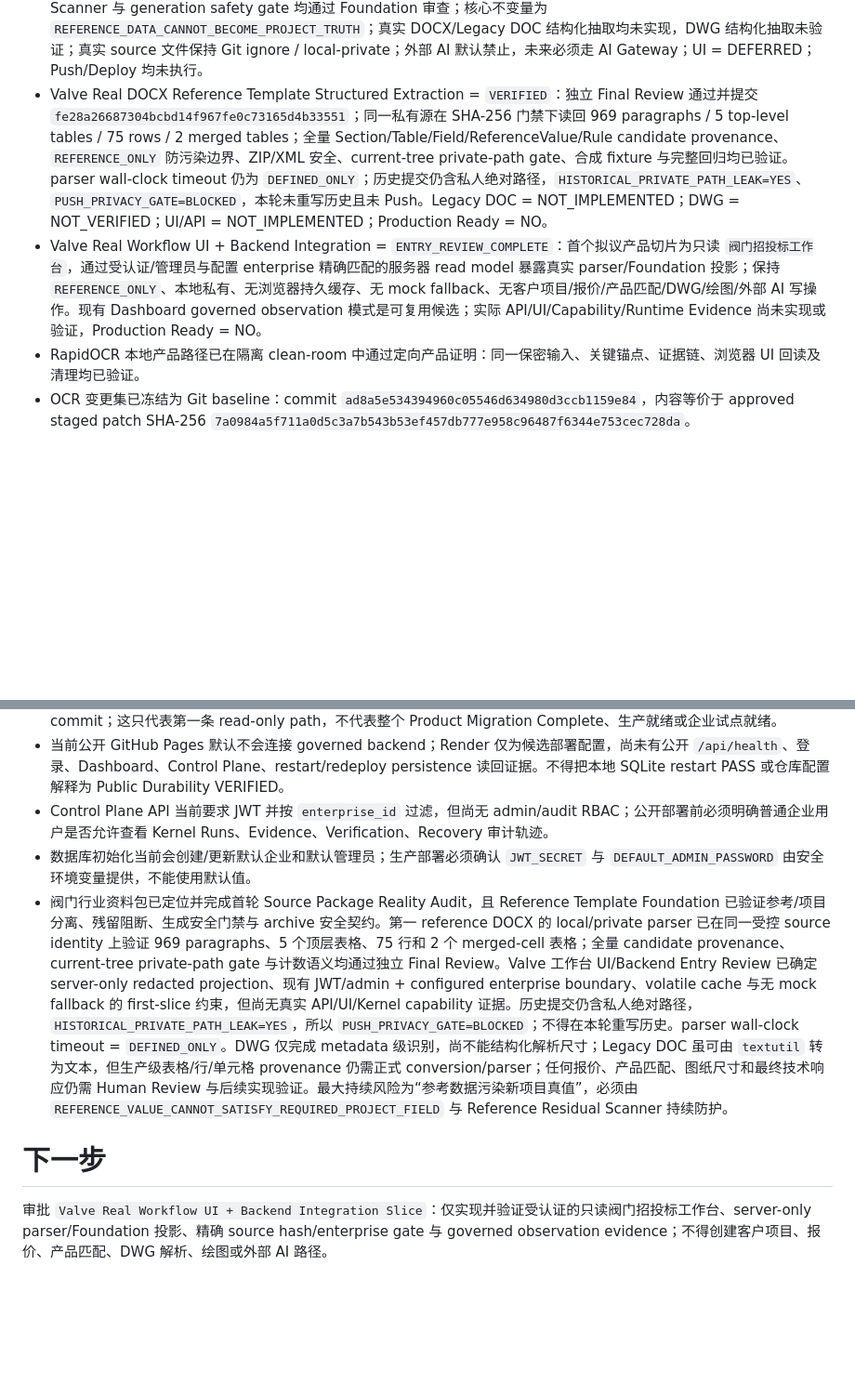
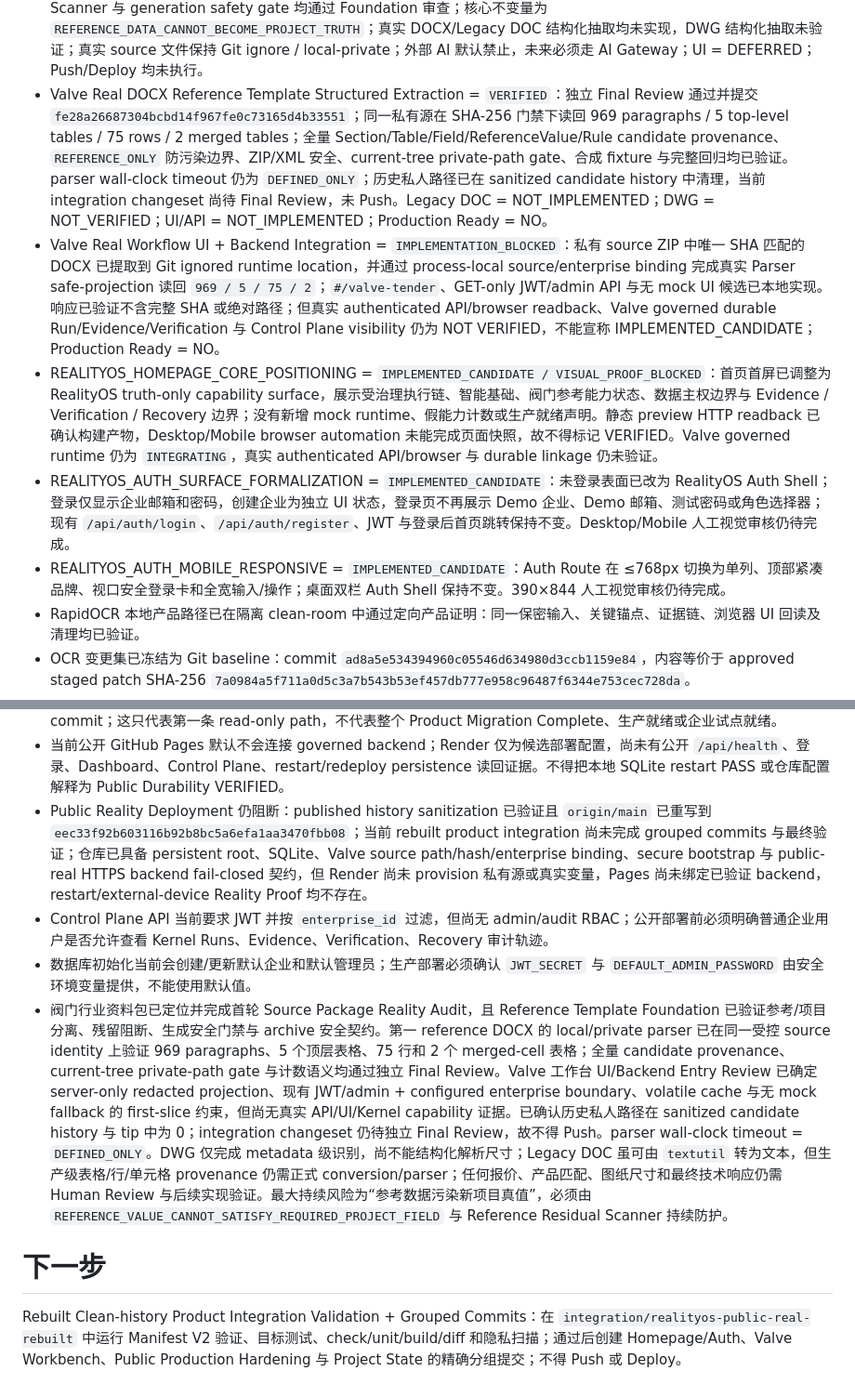
Before and after one commit to shirunjies8-png/personal-ai-os-ai-ai-erp, a Markdown page: project.md, 2 parts joined by grey strips. Shown at 93% size. Drawn GitHub-style; blank space fills up the shorter version.

Commit message:
chore(project): record rebuilt clean-history integration

```diff
--- a/project.md
+++ b/project.md
@@ -23,7 +25,10 @@
 - 当前真实商业落地优先级已切换为 `VALVE_TENDER_QUOTATION_DRAWING`（阀门招投标 + 智能报价 + 参数化小样图），定位为 RealityOS First Industry / Enterprise Vertical Application；Public Deployment Hardening = PAUSED / PRESERVED；W2.3 implementation = NOT_STARTED。Entry Review 文档已创建并完成首轮 Source Package Reality Audit：`江苏招标文件(1).zip` 已复制为 `docs/source/valve/江苏招标文件(1).zip`，SHA-256 `96c8295c021fcedb8bb39c7cf082bd1bb34757e6d8c084e4917e4916a2181780`；真实业务文件 7 个（DOC 3、DOCX 2、DWG 2），无 PDF/XLS/XLSX；FIRST_REFERENCE_PROJECT = `连云港石化产业基地拓展区(板桥片区)蒸汽管道工程阀门采购`；FIRST_IMPLEMENTATION_SLICE = `Valve Tender Structured Extraction`；阀门系统未实现，云部署未开始，Production Ready = NO。
 - Valve Reference Tender Template Foundation 已完成并提交：Commit `0787370bf3186c6f16d1aef469042984eb8a180f`；参考标书包被正式定位为 `REFERENCE_ONLY`，不是当前 ClientTenderProject；`ReferenceTenderPackage`、`ReferenceTenderDocument`、`ReferenceTenderTemplate`、`TemplateSection`、`TemplateTable`、`TemplateField`、`ReferenceValue`、inheritance policy、Reference Residual Scanner 与 generation safety gate 均通过 Foundation 审查；核心不变量为 `REFERENCE_DATA_CANNOT_BECOME_PROJECT_TRUTH`；真实 DOCX/Legacy DOC 结构化抽取均未实现，DWG 结构化抽取未验证；真实 source 文件保持 Git ignore / local-private；外部 AI 默认禁止，未来必须走 AI Gateway；UI = DEFERRED；Push/Deploy 均未执行。
-- Valve Real DOCX Reference Template Structured Extraction = `VERIFIED`：独立 Final Review 通过并提交 `fe28a26687304bcbd14f967fe0c73165d4b33551`；同一私有源在 SHA-256 门禁下读回 969 paragraphs / 5 top-level tables / 75 rows / 2 merged tables；全量 Section/Table/Field/ReferenceValue/Rule candidate provenance、`REFERENCE_ONLY` 防污染边界、ZIP/XML 安全、current-tree private-path gate、合成 fixture 与完整回归均已验证。parser wall-clock timeout 仍为 `DEFINED_ONLY`；历史提交仍含私人绝对路径，`HISTORICAL_PRIVATE_PATH_LEAK=YES`、`PUSH_PRIVACY_GATE=BLOCKED`，本轮未重写历史且未 Push。Legacy DOC = NOT_IMPLEMENTED；DWG = NOT_VERIFIED；UI/API = NOT_IMPLEMENTED；Production Ready = NO。
-- Valve Real Workflow UI + Backend Integration = `ENTRY_REVIEW_COMPLETE`：首个拟议产品切片为只读 `阀门招投标工作台`，通过受认证/管理员与配置 enterprise 精确匹配的服务器 read model 暴露真实 parser/Foundation 投影；保持 `REFERENCE_ONLY`、本地私有、无浏览器持久缓存、无 mock fallback、无客户项目/报价/产品匹配/DWG/绘图/外部 AI 写操作。现有 Dashboard governed observation 模式是可复用候选；实际 API/UI/Capability/Runtime Evidence 尚未实现或验证，Production Ready = NO。
+- Valve Real DOCX Reference Template Structured Extraction = `VERIFIED`：独立 Final Review 通过并提交 `fe28a26687304bcbd14f967fe0c73165d4b33551`；同一私有源在 SHA-256 门禁下读回 969 paragraphs / 5 top-level tables / 75 rows / 2 merged tables；全量 Section/Table/Field/ReferenceValue/Rule candidate provenance、`REFERENCE_ONLY` 防污染边界、ZIP/XML 安全、current-tree private-path gate、合成 fixture 与完整回归均已验证。parser wall-clock timeout 仍为 `DEFINED_ONLY`；历史私人路径已在 sanitized candidate history 中清理，当前 integration changeset 尚待 Final Review，未 Push。Legacy DOC = NOT_IMPLEMENTED；DWG = NOT_VERIFIED；UI/API = NOT_IMPLEMENTED；Production Ready = NO。
+- Valve Real Workflow UI + Backend Integration = `IMPLEMENTATION_BLOCKED`：私有 source ZIP 中唯一 SHA 匹配的 DOCX 已提取到 Git ignored runtime location，并通过 process-local source/enterprise binding 完成真实 Parser safe-projection 读回 `969 / 5 / 75 / 2`；`#/valve-tender`、GET-only JWT/admin API 与无 mock UI 候选已本地实现。响应已验证不含完整 SHA 或绝对路径；但真实 authenticated API/browser readback、Valve governed durable Run/Evidence/Verification 与 Control Plane visibility 仍为 NOT VERIFIED，不能宣称 IMPLEMENTED_CANDIDATE；Production Ready = NO。
+- REALITYOS_HOMEPAGE_CORE_POSITIONING = `IMPLEMENTED_CANDIDATE / VISUAL_PROOF_BLOCKED`：首页首屏已调整为 RealityOS truth-only capability surface，展示受治理执行链、智能基础、阀门参考能力状态、数据主权边界与 Evidence / Verification / Recovery 边界；没有新增 mock runtime、假能力计数或生产就绪声明。静态 preview HTTP readback 已确认构建产物，Desktop/Mobile browser automation 未能完成页面快照，故不得标记 VERIFIED。Valve governed runtime 仍为 `INTEGRATING`，真实 authenticated API/browser 与 durable linkage 仍未验证。
+- REALITYOS_AUTH_SURFACE_FORMALIZATION = `IMPLEMENTED_CANDIDATE`：未登录表面已改为 RealityOS Auth Shell；登录仅显示企业邮箱和密码，创建企业为独立 UI 状态，登录页不再展示 Demo 企业、Demo 邮箱、测试密码或角色选择器；现有 `/api/auth/login`、`/api/auth/register`、JWT 与登录后首页跳转保持不变。Desktop/Mobile 人工视觉审核仍待完成。
+- REALITYOS_AUTH_MOBILE_RESPONSIVE = `IMPLEMENTED_CANDIDATE`：Auth Route 在 ≤768px 切换为单列、顶部紧凑品牌、视口安全登录卡和全宽输入/操作；桌面双栏 Auth Shell 保持不变。390×844 人工视觉审核仍待完成。
 - RapidOCR 本地产品路径已在隔离 clean-room 中通过定向产品证明：同一保密输入、关键锚点、证据链、浏览器 UI 回读及清理均已验证。
 - OCR 变更集已冻结为 Git baseline：commit `ad8a5e534394960c05546d634980d3ccb1159e84`，内容等价于 approved staged patch SHA-256 `7a0984a5f711a0d5c3a7b543b53ef457db777e958c96487f6344e753cec728da`。
 - 已按 `tools/ocr-benchmark/rapidocr311.lock` 恢复持久化私有 RapidOCR Python 3.11 runtime：RapidOCR `3.9.2`、ONNX Runtime `1.29.0`、det/cls/rec 均使用 `CPUExecutionProvider`。
@@ -77,10 +84,11 @@
 - W2.3 真实缺口仍在：当前 JWT/users/enterprises 提供 PARTIAL 身份与企业边界，W2 合约提供 represented principal / lease / reauthorization 的 reference tests，但 durable canonical delegation、revocation、expiry、authority binding 与 enterprise identity records 尚未实现。
 - Production-visible Runtime Surface 当前已有第一条真实产品路径 `GET /api/dashboard` governed observation commit；这只代表第一条 read-only path，不代表整个 Product Migration Complete、生产就绪或企业试点就绪。
 - 当前公开 GitHub Pages 默认不会连接 governed backend；Render 仅为候选部署配置，尚未有公开 `/api/health`、登录、Dashboard、Control Plane、restart/redeploy persistence 读回证据。不得把本地 SQLite restart PASS 或仓库配置解释为 Public Durability VERIFIED。
+- Public Reality Deployment 仍阻断：published history sanitization 已验证且 `origin/main` 已重写到 `eec33f92b603116b92b8bc5a6efa1aa3470fbb08`；当前 rebuilt product integration 尚未完成 grouped commits 与最终验证；仓库已具备 persistent root、SQLite、Valve source path/hash/enterprise binding、secure bootstrap 与 public-real HTTPS backend fail-closed 契约，但 Render 尚未 provision 私有源或真实变量，Pages 尚未绑定已验证 backend，restart/external-device Reality Proof 均不存在。
 - Control Plane API 当前要求 JWT 并按 `enterprise_id` 过滤，但尚无 admin/audit RBAC；公开部署前必须明确普通企业用户是否允许查看 Kernel Runs、Evidence、Verification、Recovery 审计轨迹。
 - 数据库初始化当前会创建/更新默认企业和默认管理员；生产部署必须确认 `JWT_SECRET` 与 `DEFAULT_ADMIN_PASSWORD` 由安全环境变量提供，不能使用默认值。
-- 阀门行业资料包已定位并完成首轮 Source Package Reality Audit，且 Reference Template Foundation 已验证参考/项目分离、残留阻断、生成安全门禁与 archive 安全契约。第一 reference DOCX 的 local/private parser 已在同一受控 source identity 上验证 969 paragraphs、5 个顶层表格、75 行和 2 个 merged-cell 表格；全量 candidate provenance、current-tree private-path gate 与计数语义均通过独立 Final Review。Valve 工作台 UI/Backend Entry Review 已确定 server-only redacted projection、现有 JWT/admin + configured enterprise boundary、volatile cache 与无 mock fallback 的 first-slice 约束，但尚无真实 API/UI/Kernel capability 证据。历史提交仍含私人绝对路径，`HISTORICAL_PRIVATE_PATH_LEAK=YES`，所以 `PUSH_PRIVACY_GATE=BLOCKED`；不得在本轮重写历史。parser wall-clock timeout = `DEFINED_ONLY`。DWG 仅完成 metadata 级识别，尚不能结构化解析尺寸；Legacy DOC 虽可由 `textutil` 转为文本，但生产级表格/行/单元格 provenance 仍需正式 conversion/parser；任何报价、产品匹配、图纸尺寸和最终技术响应仍需 Human Review 与后续实现验证。最大持续风险为“参考数据污染新项目真值”，必须由 `REFERENCE_VALUE_CANNOT_SATISFY_REQUIRED_PROJECT_FIELD` 与 Reference Residual Scanner 持续防护。
+- 阀门行业资料包已定位并完成首轮 Source Package Reality Audit，且 Reference Template Foundation 已验证参考/项目分离、残留阻断、生成安全门禁与 archive 安全契约。第一 reference DOCX 的 local/private parser 已在同一受控 source identity 上验证 969 paragraphs、5 个顶层表格、75 行和 2 个 merged-cell 表格；全量 candidate provenance、current-tree private-path gate 与计数语义均通过独立 Final Review。Valve 工作台 UI/Backend Entry Review 已确定 server-only redacted projection、现有 JWT/admin + configured enterprise boundary、volatile cache 与无 mock fallback 的 first-slice 约束，但尚无真实 API/UI/Kernel capability 证据。已确认历史私人路径在 sanitized candidate history 与 tip 中为 0；integration changeset 仍待独立 Final Review，故不得 Push。parser wall-clock timeout = `DEFINED_ONLY`。DWG 仅完成 metadata 级识别，尚不能结构化解析尺寸；Legacy DOC 虽可由 `textutil` 转为文本，但生产级表格/行/单元格 provenance 仍需正式 conversion/parser；任何报价、产品匹配、图纸尺寸和最终技术响应仍需 Human Review 与后续实现验证。最大持续风险为“参考数据污染新项目真值”，必须由 `REFERENCE_VALUE_CANNOT_SATISFY_REQUIRED_PROJECT_FIELD` 与 Reference Residual Scanner 持续防护。
 
 # 下一步
 
-审批 `Valve Real Workflow UI + Backend Integration Slice`：仅实现并验证受认证的只读阀门招投标工作台、server-only parser/Foundation 投影、精确 source hash/enterprise gate 与 governed observation evidence；不得创建客户项目、报价、产品匹配、DWG 解析、绘图或外部 AI 路径。
+Rebuilt Clean-history Product Integration Validation + Grouped Commits：在 `integration/realityos-public-real-rebuilt` 中运行 Manifest V2 验证、目标测试、check/unit/build/diff 和隐私扫描；通过后创建 Homepage/Auth、Valve Workbench、Public Production Hardening 与 Project State 的精确分组提交；不得 Push 或 Deploy。
```
Also changed, not shown: other parts of project.md (+5 -1 lines).
